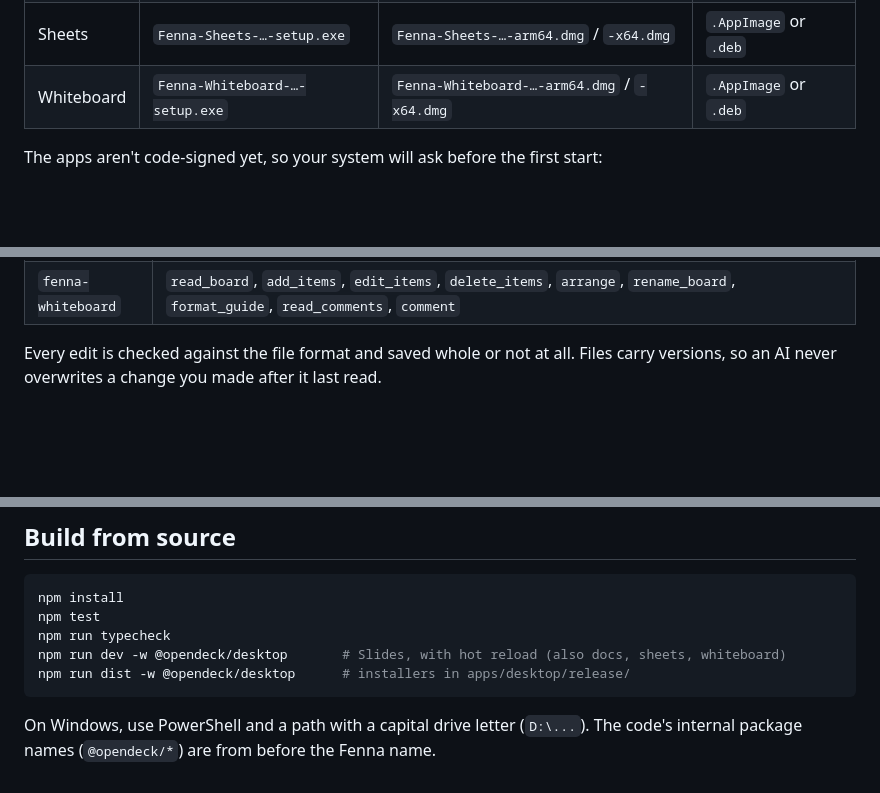
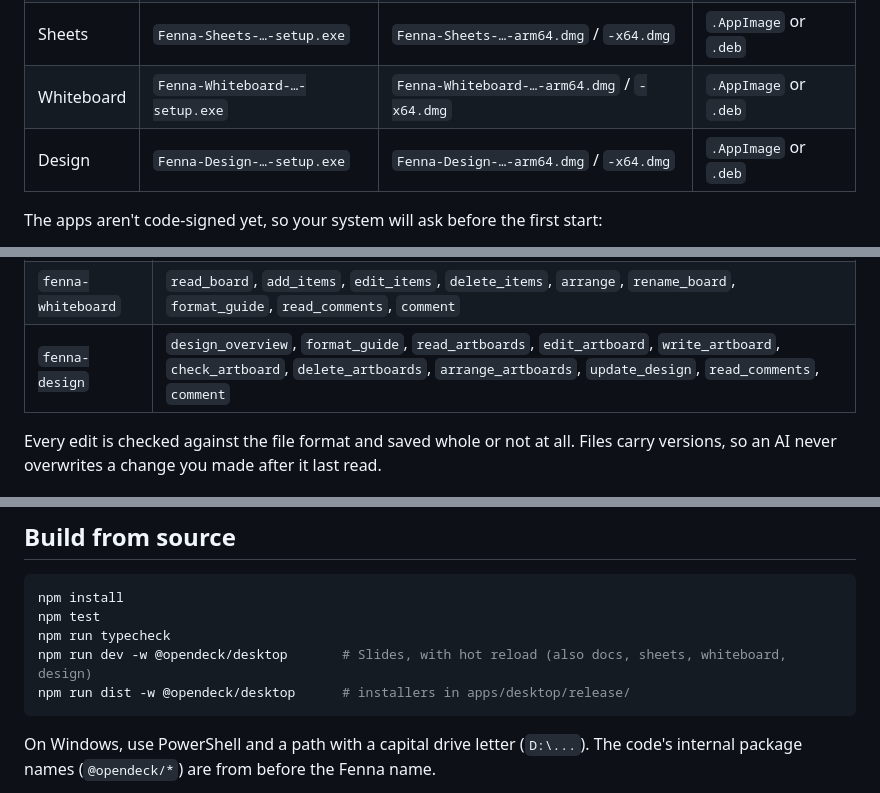
Before and after one commit to Sidhilynx/fenna, a Markdown page: README.md, 3 parts joined by grey strips. Drawn GitHub-style; blank space fills up the shorter version.

````diff
--- a/README.md
+++ b/README.md
@@ -45,6 +47,7 @@ Get the installers from the [latest release](https://github.com/Sidhilynx/fenna/
 | Docs | `Fenna-Docs-…-setup.exe` | `Fenna-Docs-…-arm64.dmg` / `-x64.dmg` | `.AppImage` or `.deb` |
 | Sheets | `Fenna-Sheets-…-setup.exe` | `Fenna-Sheets-…-arm64.dmg` / `-x64.dmg` | `.AppImage` or `.deb` |
 | Whiteboard | `Fenna-Whiteboard-…-setup.exe` | `Fenna-Whiteboard-…-arm64.dmg` / `-x64.dmg` | `.AppImage` or `.deb` |
+| Design | `Fenna-Design-…-setup.exe` | `Fenna-Design-…-arm64.dmg` / `-x64.dmg` | `.AppImage` or `.deb` |
 
 The apps aren't code-signed yet, so your system will ask before the first start:
 
@@ -82,6 +86,7 @@ claude mcp add fenna-docs -- node /path/to/fenna/packages/doc-mcp/src/cli.ts --d
 | `fenna-docs` | `doc_overview`, `format_guide`, `read_tab`, `edit_blocks`, `write_tab`, `check_tab`, `delete_tab`, `update_doc`, `read_comments`, `comment` |
 | `fenna-sheets` | `workbook_overview`, `format_guide`, `read_range`, `find`, `write_cells`, `format_cells`, `clear_cells`, `edit_structure`, `manage_rules`, `manage_charts`, `add_sheet`, `delete_sheet`, `update_workbook`, `read_comments`, `comment` |
 | `fenna-whiteboard` | `read_board`, `add_items`, `edit_items`, `delete_items`, `arrange`, `rename_board`, `format_guide`, `read_comments`, `comment` |
+| `fenna-design` | `design_overview`, `format_guide`, `read_artboards`, `edit_artboard`, `write_artboard`, `check_artboard`, `delete_artboards`, `arrange_artboards`, `update_design`, `read_comments`, `comment` |
 
 Every edit is checked against the file format and saved whole or not at all.
 Files carry versions, so an AI never overwrites a change you made after it
@@ -106,7 +111,7 @@ subsets that people and models can both read and write by hand.
 npm install
 npm test
 npm run typecheck
-npm run dev -w @opendeck/desktop       # Slides, with hot reload (also docs, sheets, whiteboard)
+npm run dev -w @opendeck/desktop       # Slides, with hot reload (also docs, sheets, whiteboard, design)
 npm run dist -w @opendeck/desktop      # installers in apps/desktop/release/
 ```
 
````
Also changed, not shown: other parts of README.md (+11 -8 lines), ROADMAP.md (+1 -2 lines), docs/media/design.png (added).
